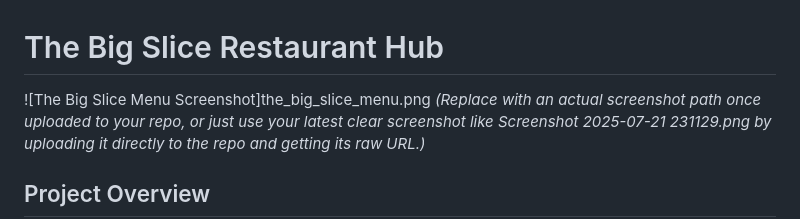
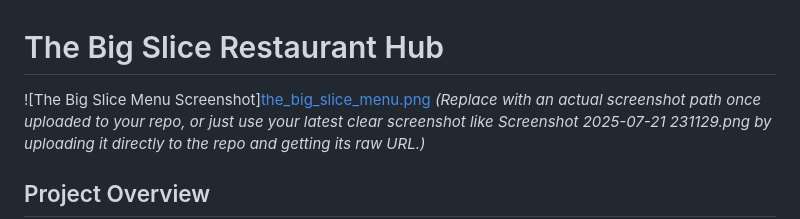
Before and after one commit to lgg6bentley/the-big-slice-restaurant-hub, a Markdown page: README.md, the part around the change. Drawn GitHub-style.

```diff
--- a/README.md
+++ b/README.md
@@ -1,6 +1,6 @@
 # The Big Slice Restaurant Hub
 
-![The Big Slice Menu Screenshot]the_big_slice_menu.png
+![The Big Slice Menu Screenshot][the_big_slice_menu.png](https://github.com/lgg6bentley/the-big-slice-restaurant-hub/blob/main/the_big_slice_menu.png)
 *(Replace with an actual screenshot path once uploaded to your repo, or just use your latest clear screenshot like Screenshot 2025-07-21 231129.png by uploading it directly to the repo and getting its raw URL.)*
 
 ## Project Overview
```
